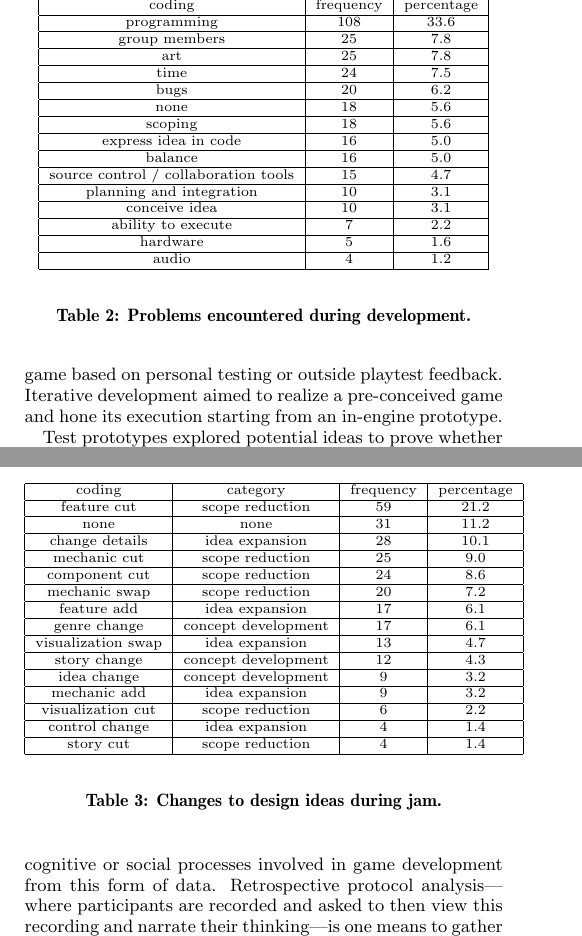
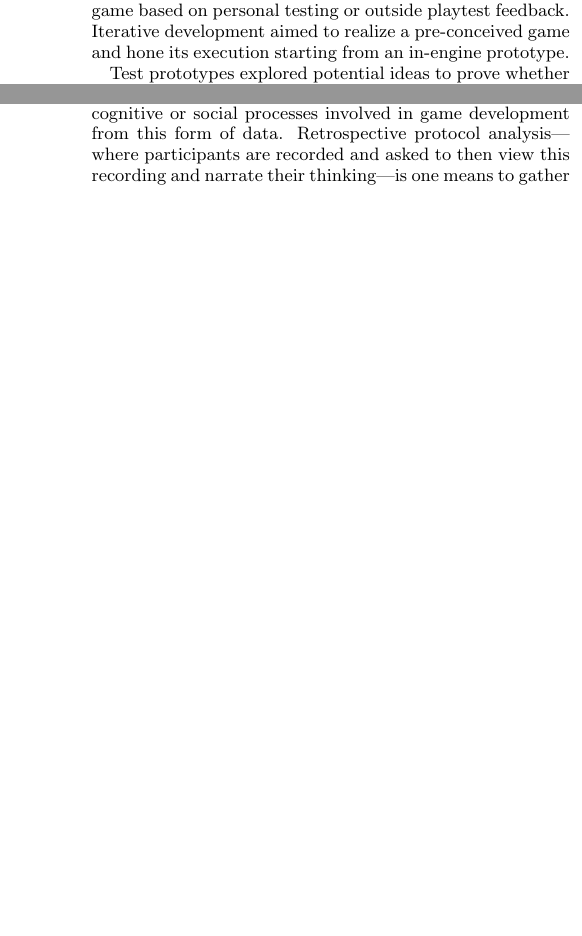
Before and after one commit to zookae/ggj_ws, a LaTeX paper (ggj13.tex): two parts of the columns of pages 3 and 4 of 5, joined at a grey line, cut at the place of the change, the shorter picture padded with empty space. Compiled offline with pdfLaTeX.

Commit message:
camera-ready

```diff
--- a/ggj13.tex
+++ b/ggj13.tex
@@ -51,8 +51,6 @@
 \usepackage{todonotes}
 \usepackage{hyperref}
 \usepackage{cite}
-\usepackage{floatrow}
-\newfloatcommand{capbtabbox}{table}[][\FBwidth]
 
 \begin{document}
 
@@ -337,32 +301,31 @@ Test prototypes explored potential ideas to prove whether an idea was valuable o
 Test prototypes sometimes became the final game, but conceptually differed from iterative development.
 Test prototypes checked if an idea was worth pursuing, rather than initiating the process of iteratively developing a chosen idea.
 
-
-\begin{table}[tb]
-\centering
-\scriptsize
-\begin{tabular}{|c|c|c|}
-\hline coding & frequency & percentage \\
-\hline programming & 108 & 33.6 \\
-\hline group members & 25 & 7.8 \\
-\hline art & 25 & 7.8 \\
-\hline time & 24 & 7.5 \\
-\hline bugs & 20 & 6.2 \\
-\hline none & 18 & 5.6 \\
-\hline scoping & 18 & 5.6 \\
-\hline express idea in code & 16 & 5.0 \\
-\hline balance & 16 & 5.0 \\
-\hline source control / collaboration tools & 15 & 4.7 \\
-\hline planning and integration & 10 & 3.1 \\
-\hline conceive idea & 10 & 3.1 \\
-\hline ability to execute & 7 & 2.2 \\
-\hline hardware & 5 & 1.6 \\
-\hline audio & 4 & 1.2 \\
-\hline
-\end{tabular}
-\caption{Problems encountered during development.}
-\label{tab:problem}
-\end{table}
+%\begin{table}[tb]
+%\centering
+%\scriptsize
+%\begin{tabular}{|c|c|c|}
+%\hline coding & frequency & percentage \\
+%\hline programming & 108 & 33.6 \\
+%\hline group members & 25 & 7.8 \\
+%\hline art & 25 & 7.8 \\
+%\hline time & 24 & 7.5 \\
+%\hline bugs & 20 & 6.2 \\
+%\hline none & 18 & 5.6 \\
+%\hline scoping & 18 & 5.6 \\
+%\hline express idea in code & 16 & 5.0 \\
+%\hline balance & 16 & 5.0 \\
+%\hline source control / collaboration tools & 15 & 4.7 \\
+%\hline planning and integration & 10 & 3.1 \\
+%\hline conceive idea & 10 & 3.1 \\
+%\hline ability to execute & 7 & 2.2 \\
+%\hline hardware & 5 & 1.6 \\
+%\hline audio & 4 & 1.2 \\
+%\hline
+%\end{tabular}
+%\caption{Problems encountered during development.}
+%\label{tab:problem}
+%\end{table}
 
 \begin{figure}[tbph]
 \centering
@@ -440,28 +401,31 @@ Overall, GGJ participants tend to change game features, rather than compromise d
 Openly exploring possible designs was comparatively rare (38).
 Features are more likely to change than the design ideas. Taken together, GGJ development is focused on delivering a planned idea, rather than experimenting with possible ideas.
 
-\begin{table}[tb]
+%\begin{table}[tb]
+%\centering
+%\scriptsize
+%\begin{tabular}{|c|c|c|c|}
+%\hline coding & category & frequency & percentage \\
+%\hline feature cut & scope reduction & 59 & 21.2 \\
+%\hline none & none & 31 & 11.2 \\
+%\hline change details & idea expansion & 28 & 10.1 \\
+%\hline mechanic cut & scope reduction & 25 & 9.0 \\
+%\hline component cut & scope reduction & 24 & 8.6 \\
+%\hline mechanic swap & scope reduction & 20 & 7.2 \\
+%\hline feature add & idea expansion & 17 & 6.1 \\
+%\hline genre change & concept development & 17 & 6.1 \\
+%\hline visualization swap & idea expansion & 13 & 4.7 \\
+%\hline story change & concept development & 12 & 4.3 \\
+%\hline idea change & concept development & 9 & 3.2 \\
+%\hline mechanic add & idea expansion & 9 & 3.2 \\
+%\hline visualization cut & scope reduction & 6 & 2.2 \\
+%\hline control change & idea expansion & 4 & 1.4 \\
+%\hline story cut & scope reduction & 4 & 1.4 \\
+%\hline
+%\end{tabular}
+%\caption{Changes to design ideas during jam.}
+%\label{tab:idea_changes}
+%\end{table}
+
+\begin{figure}
 \centering
-\scriptsize
-\begin{tabular}{|c|c|c|c|}
-\hline coding & category & frequency & percentage \\
-\hline feature cut & scope reduction & 59 & 21.2 \\
-\hline none & none & 31 & 11.2 \\
-\hline change details & idea expansion & 28 & 10.1 \\
-\hline mechanic cut & scope reduction & 25 & 9.0 \\
-\hline component cut & scope reduction & 24 & 8.6 \\
-\hline mechanic swap & scope reduction & 20 & 7.2 \\
-\hline feature add & idea expansion & 17 & 6.1 \\
-\hline genre change & concept development & 17 & 6.1 \\
-\hline visualization swap & idea expansion & 13 & 4.7 \\
-\hline story change & concept development & 12 & 4.3 \\
-\hline idea change & concept development & 9 & 3.2 \\
-\hline mechanic add & idea expansion & 9 & 3.2 \\
-\hline visualization cut & scope reduction & 6 & 2.2 \\
-\hline control change & idea expansion & 4 & 1.4 \\
-\hline story cut & scope reduction & 4 & 1.4 \\
-\hline
-\end{tabular}
-\caption{Changes to design ideas during jam.}
-\label{tab:idea_changes}
-\end{table}
```
Also changed, not shown: change.pdf, ggj13.pdf, goals.pdf, idea_change.pdf, inspiration.pdf, problem.pdf, prototyping.pdf, prototyping_type.pdf, ggj13.tex (102 more changed lines).
